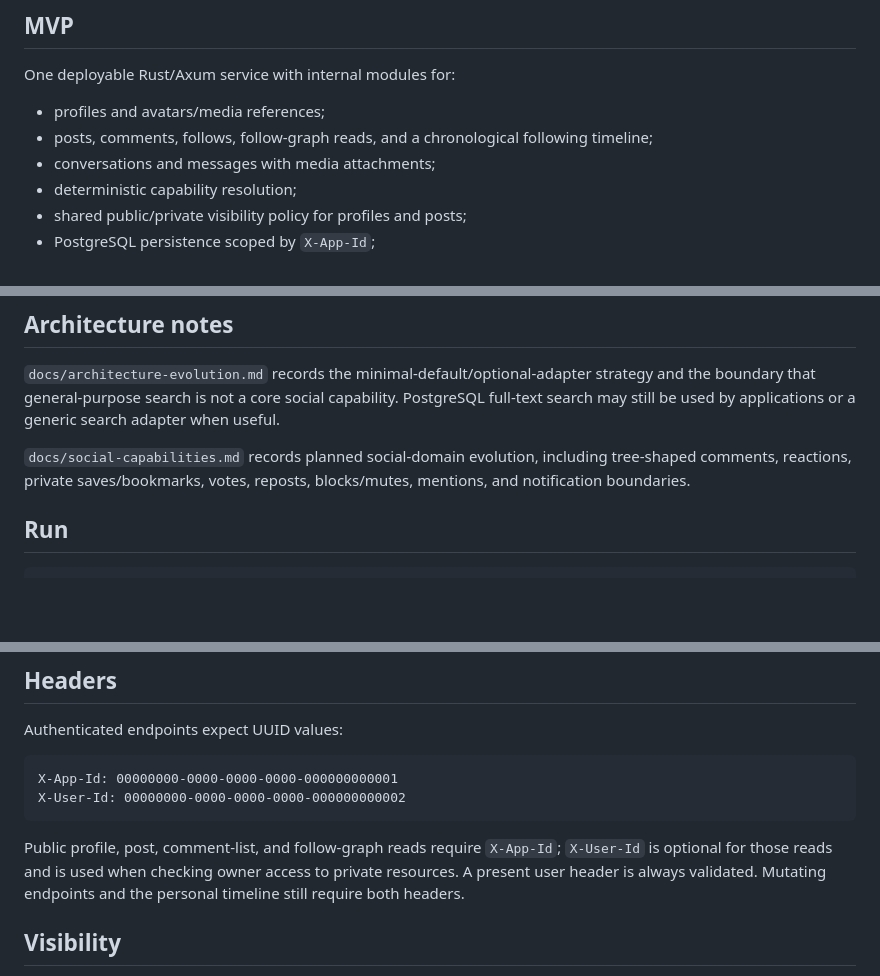
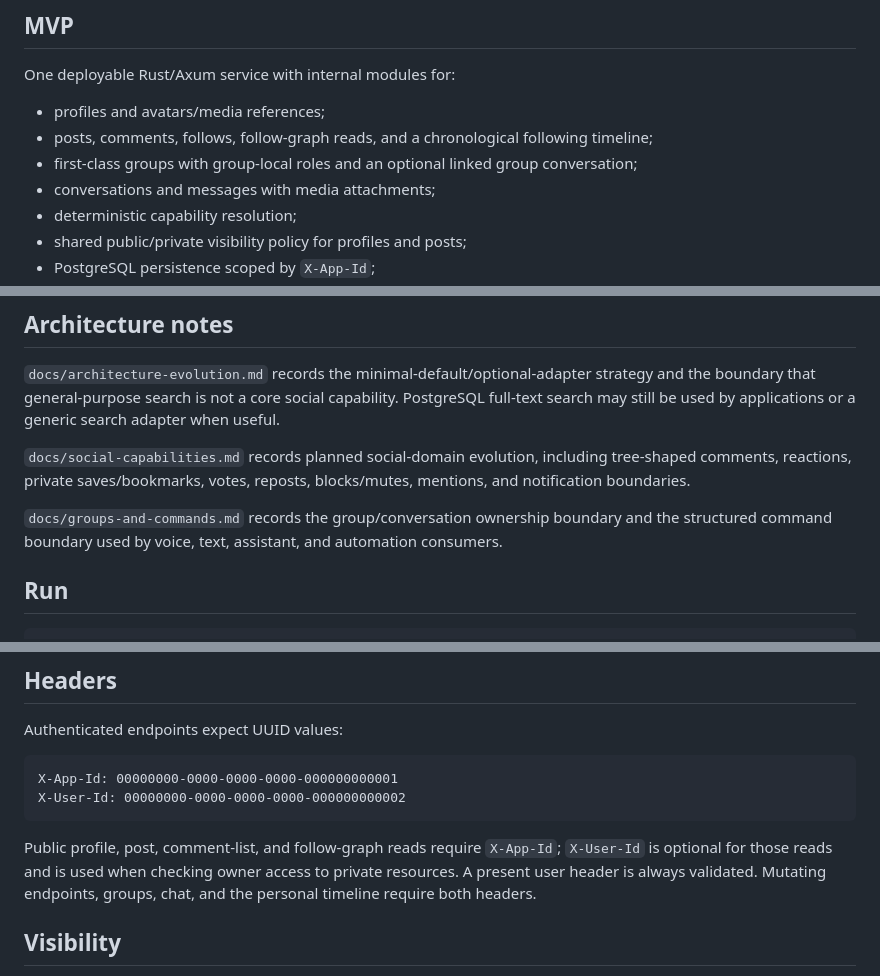
Before and after one commit to moritzbrantner/social-service, a Markdown page: README.md, 3 parts joined by grey strips. Drawn GitHub-style; blank space fills up the shorter version.

````diff
--- a/README.md
+++ b/README.md
@@ -8,6 +8,7 @@ One deployable Rust/Axum service with internal modules for:
 
 - profiles and avatars/media references;
 - posts, comments, follows, follow-graph reads, and a chronological following timeline;
+- first-class groups with group-local roles and an optional linked group conversation;
 - conversations and messages with media attachments;
 - deterministic capability resolution;
 - shared public/private visibility policy for profiles and posts;
@@ -32,6 +33,8 @@ If scale later requires precomputed feeds, evolve toward a `timeline_entries(use
 
 `docs/social-capabilities.md` records planned social-domain evolution, including tree-shaped comments, reactions, private saves/bookmarks, votes, reposts, blocks/mutes, mentions, and notification boundaries.
 
+`docs/groups-and-commands.md` records the group/conversation ownership boundary and the structured command boundary used by voice, text, assistant, and automation consumers.
+
 ## Run
 
 ```bash
@@ -51,7 +54,7 @@ X-App-Id: 00000000-0000-0000-0000-000000000001
 X-User-Id: 00000000-0000-0000-0000-000000000002
 ```
 
-Public profile, post, comment-list, and follow-graph reads require `X-App-Id`; `X-User-Id` is optional for those reads and is used when checking owner access to private resources. A present user header is always validated. Mutating endpoints and the personal timeline still require both headers.
+Public profile, post, comment-list, and follow-graph reads require `X-App-Id`; `X-User-Id` is optional for those reads and is used when checking owner access to private resources. A present user header is always validated. Mutating endpoints, groups, chat, and the personal timeline require both headers.
 
 ## Visibility
 
````
Also changed, not shown: other parts of README.md (+23 -2 lines).
